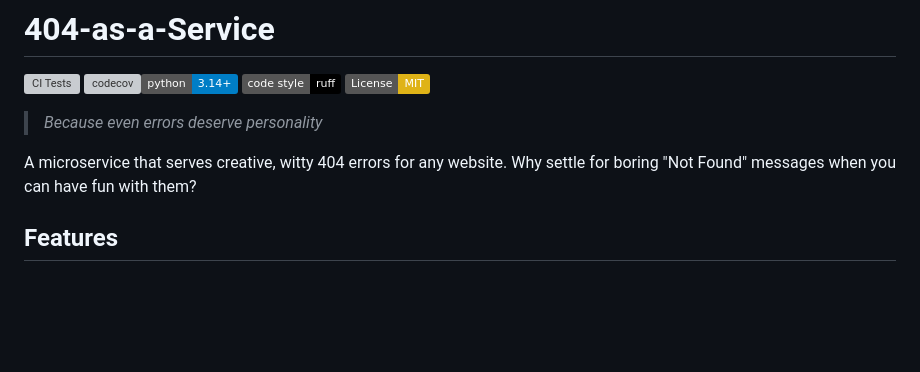
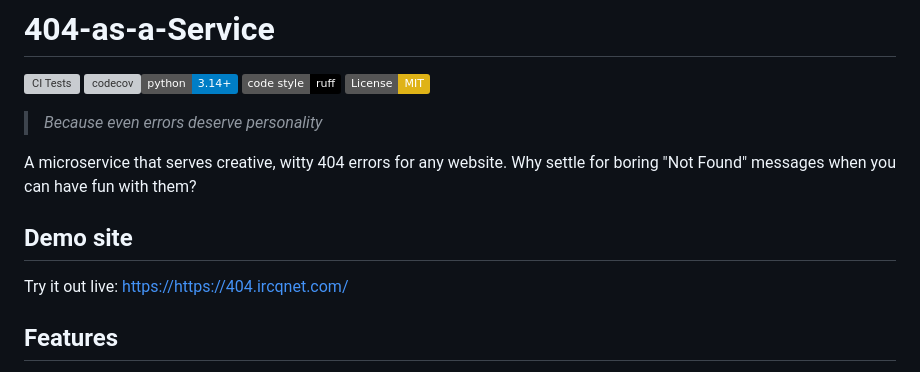
Before and after one commit to royen99/404-as-a-service, a Markdown page: README.md, the part around the change. GitHub-like rendering; badges without logos; blank space fills up the shorter version; grey boxes are pictures that could not be loaded.

Commit message:
Add link to demo site

```diff
--- a/README.md
+++ b/README.md
@@ -8,6 +8,9 @@
 > *Because even errors deserve personality*
 
 A microservice that serves creative, witty 404 errors for any website. Why settle for boring "Not Found" messages when you can have fun with them?
+
+## Demo site
+Try it out live: [https://https://404.ircqnet.com/](https://https://404.ircqnet.com/)
 
 ## Features
 
```
